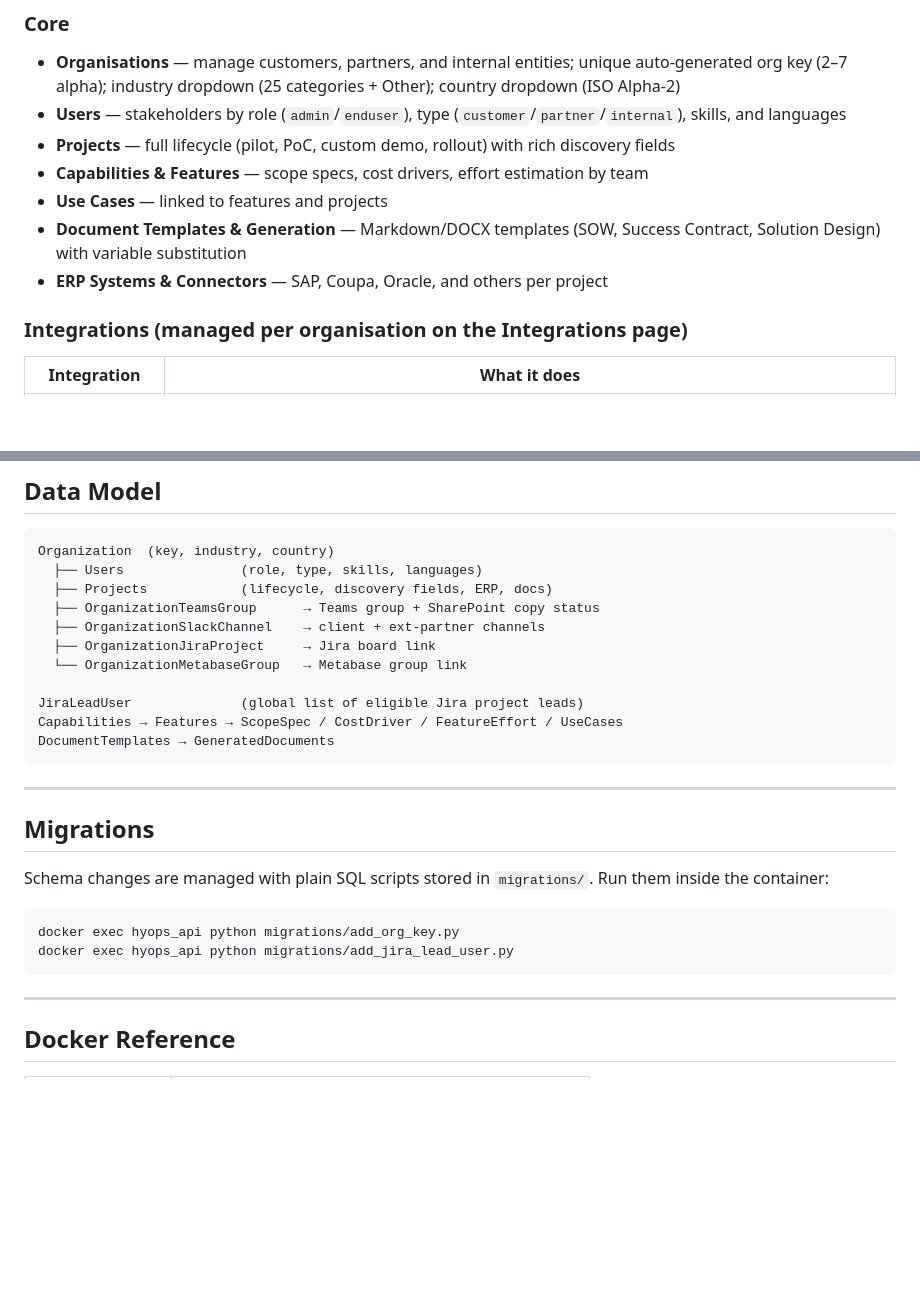
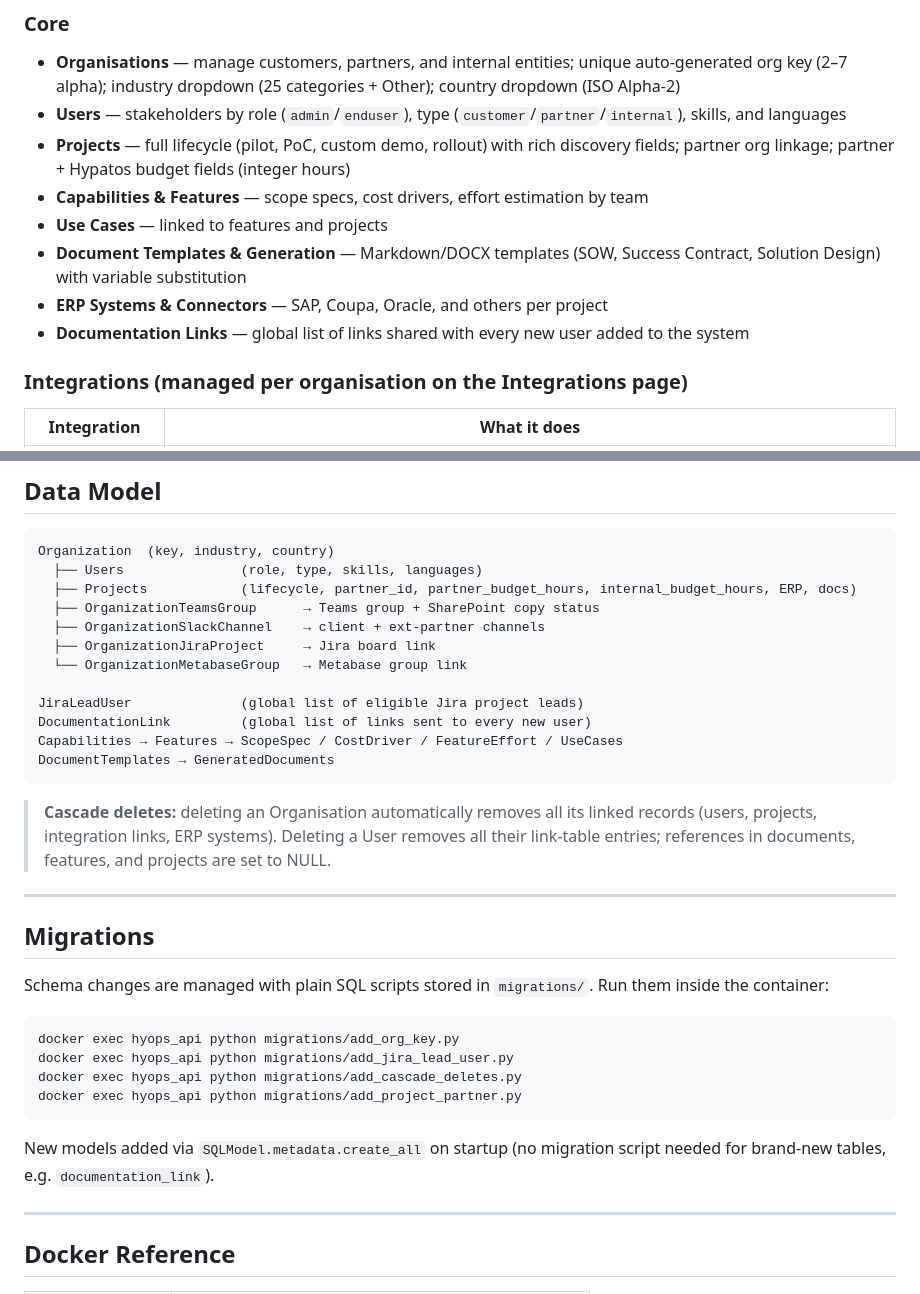
Before and after one commit to stephanHypatos/hyOps, a Markdown page: README.md, 2 parts joined by grey strips. Drawn GitHub-style; blank space fills up the shorter version.

````diff
--- a/README.md
+++ b/README.md
@@ -23,11 +23,12 @@ Internal ops tool for the Hypatos CS team — manages the full lifecycle of cust
 ### Core
 - **Organisations** — manage customers, partners, and internal entities; unique auto-generated org key (2–7 alpha); industry dropdown (25 categories + Other); country dropdown (ISO Alpha-2)
 - **Users** — stakeholders by role (`admin`/`enduser`), type (`customer`/`partner`/`internal`), skills, and languages
-- **Projects** — full lifecycle (pilot, PoC, custom demo, rollout) with rich discovery fields
+- **Projects** — full lifecycle (pilot, PoC, custom demo, rollout) with rich discovery fields; partner org linkage; partner + Hypatos budget fields (integer hours)
 - **Capabilities & Features** — scope specs, cost drivers, effort estimation by team
 - **Use Cases** — linked to features and projects
 - **Document Templates & Generation** — Markdown/DOCX templates (SOW, Success Contract, Solution Design) with variable substitution
 - **ERP Systems & Connectors** — SAP, Coupa, Oracle, and others per project
+- **Documentation Links** — global list of links shared with every new user added to the system
 
 ### Integrations (managed per organisation on the Integrations page)
 
@@ -147,16 +148,19 @@ hyOps/
 ```
 Organization  (key, industry, country)
   ├── Users               (role, type, skills, languages)
-  ├── Projects            (lifecycle, discovery fields, ERP, docs)
+  ├── Projects            (lifecycle, partner_id, partner_budget_hours, internal_budget_hours, ERP, docs)
   ├── OrganizationTeamsGroup      → Teams group + SharePoint copy status
   ├── OrganizationSlackChannel    → client + ext-partner channels
   ├── OrganizationJiraProject     → Jira board link
   └── OrganizationMetabaseGroup   → Metabase group link
 
 JiraLeadUser              (global list of eligible Jira project leads)
+DocumentationLink         (global list of links sent to every new user)
 Capabilities → Features → ScopeSpec / CostDriver / FeatureEffort / UseCases
 DocumentTemplates → GeneratedDocuments
 ```
+
+> **Cascade deletes:** deleting an Organisation automatically removes all its linked records (users, projects, integration links, ERP systems). Deleting a User removes all their link-table entries; references in documents, features, and projects are set to NULL.
 
 ---
 
@@ -167,7 +171,11 @@ Schema changes are managed with plain SQL scripts stored in `migrations/`. Run t
 ```bash
 docker exec hyops_api python migrations/add_org_key.py
 docker exec hyops_api python migrations/add_jira_lead_user.py
+docker exec hyops_api python migrations/add_cascade_deletes.py
+docker exec hyops_api python migrations/add_project_partner.py
 ```
+
+New models added via `SQLModel.metadata.create_all` on startup (no migration script needed for brand-new tables, e.g. `documentation_link`).
 
 ---
 
````
Also changed, not shown: CLAUDE.md (+20 -2 lines), docs/admin-guide.md (+89 -24 lines).
